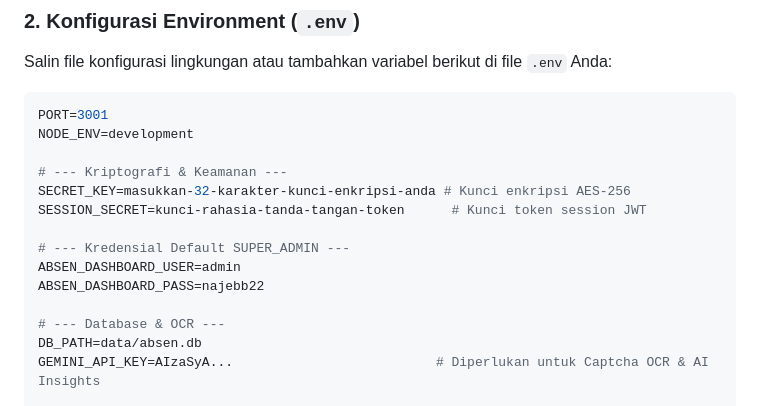
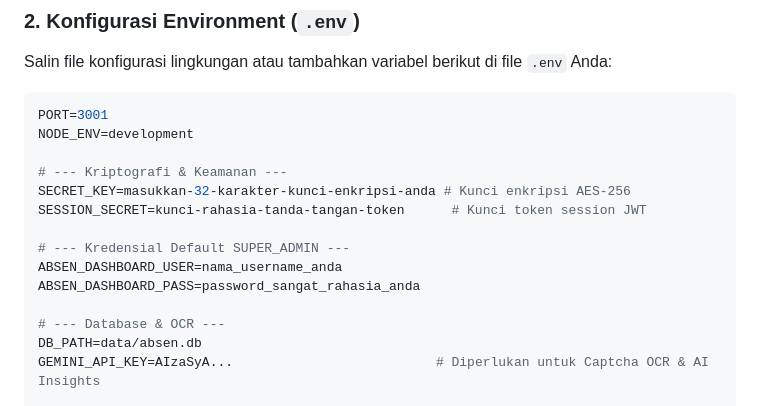
Before and after one commit to Najebb/FiturAbsen, a Markdown page: README.md, the part around the change. Rendered like a GitHub page.

Commit message:
Censor default SUPER_ADMIN credentials in README env configuration template

```diff
--- a/README.md
+++ b/README.md
@@ -96,8 +96,8 @@ SECRET_KEY=masukkan-32-karakter-kunci-enkripsi-anda # Kunci enkripsi AES-256
 SESSION_SECRET=kunci-rahasia-tanda-tangan-token      # Kunci token session JWT
 
 # --- Kredensial Default SUPER_ADMIN ---
-ABSEN_DASHBOARD_USER=admin
-ABSEN_DASHBOARD_PASS=najebb22
+ABSEN_DASHBOARD_USER=nama_username_anda
+ABSEN_DASHBOARD_PASS=password_sangat_rahasia_anda
 
 # --- Database & OCR ---
 DB_PATH=data/absen.db
```
